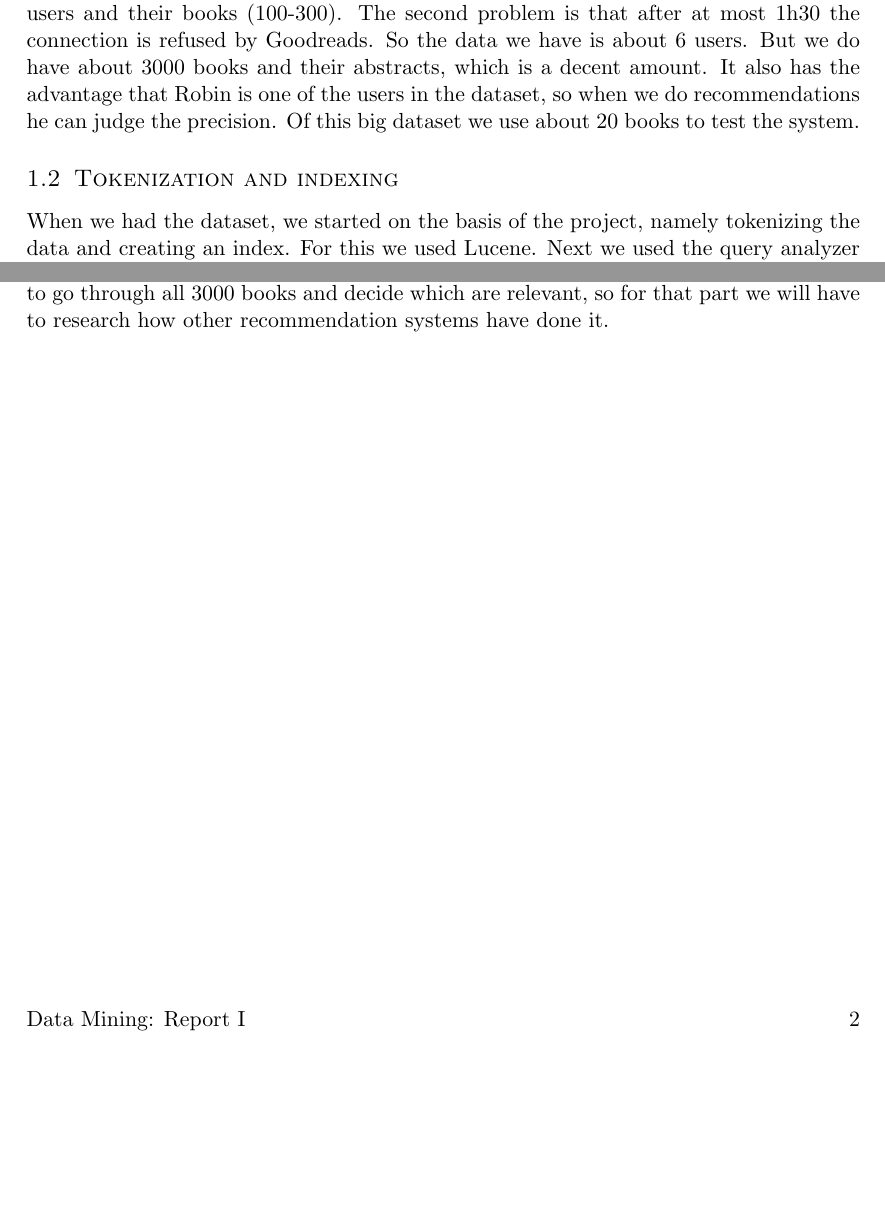
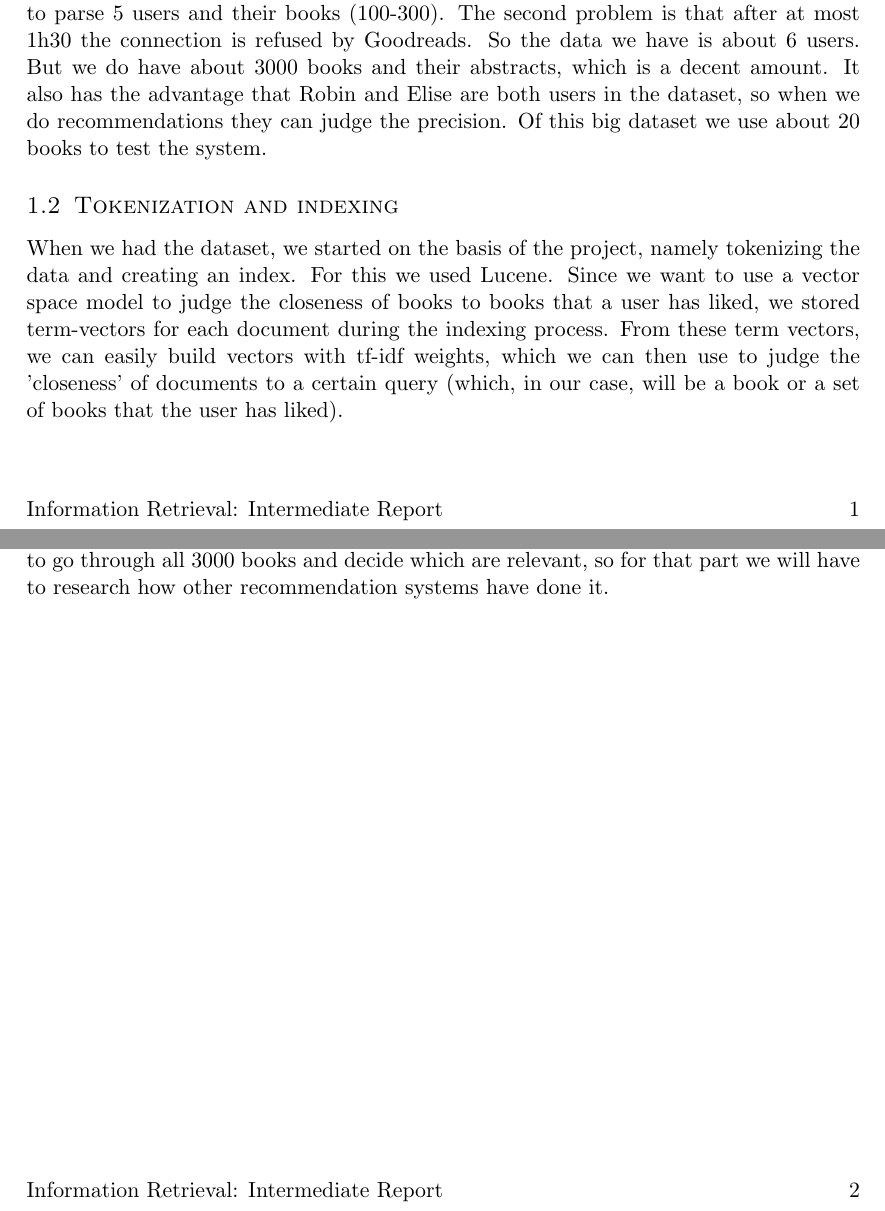
Before and after one commit to verachtertr/IR_Project, a LaTeX document (reports/intermediateReport.tex): two parts of pages 1 and 2 of 2, joined at a grey line, cut so that both start at the same text, the shorter picture padded with empty space. Compiled offline with pdfLaTeX.

Commit message:
Some additions to intermediate report.

```diff
--- a/reports/intermediateReport.tex
+++ b/reports/intermediateReport.tex
@@ -7,7 +7,7 @@
 \usepackage{fancyhdr} % Custom headers and footers
 \pagestyle{fancyplain} % Makes all pages in the document conform to the custom headers and footers
 \fancyhead{} % No page header - if you want one, create it in the same way as the footers below
-\fancyfoot[L]{Data Mining: Report I} % Empty left footer
+\fancyfoot[L]{Information Retrieval: Intermediate Report} % Empty left footer
 \fancyfoot[C]{} % Empty center footer
 \fancyfoot[R]{\thepage} % Page numbering for right footer
 \renewcommand{\headrulewidth}{0pt} % Remove header underlines
@@ -28,11 +28,11 @@
 \section{Progress}
 \subsection{Data set}
 We had some problems with the datasets we specified in the project proposal. The first dataset (Jester) had no texts of the jokes, so it was impossible to use.\\
-We still had the books dataset, which we would intersect with the data from Gutenberg. However the Gutenberg download did only contain text and titles, no ISBN numbers which we would use to intersect the datasets. So we had no data, we decided, rather than try to fix the Gutenberg dataset, that we would write a simple scraper to get information from Goodreads. This is a sort of social network for books. It contains a lot of books, with reviews and ratings of thousands of users. The parser is written in python, and has several flaws, most importantly, it is extremely slow, takes about 1h30 to parse 5 users and their books (100-300). The second problem is that after at most 1h30 the connection is refused by Goodreads. So the data we have is about 6 users. But we do have about 3000 books and their abstracts, which is a decent amount. It also has the advantage that Robin is one of the users in the dataset, so when we do recommendations he can judge the precision. Of this big dataset we use about 20 books to test the system.
+We still had the books dataset, which we would intersect with the data from Gutenberg. However the Gutenberg download did only contain text and titles, no ISBN numbers which we would use to intersect the datasets. So we had no data, we decided, rather than try to fix the Gutenberg dataset, that we would write a simple scraper to get information from Goodreads. This is a sort of social network for books. It contains a lot of books, with reviews and ratings of thousands of users. The parser is written in python, and has several flaws, most importantly, it is extremely slow, takes about 1h30 to parse 5 users and their books (100-300). The second problem is that after at most 1h30 the connection is refused by Goodreads. So the data we have is about 6 users. But we do have about 3000 books and their abstracts, which is a decent amount. It also has the advantage that Robin and Elise are both users in the dataset, so when we do recommendations they can judge the precision. Of this big dataset we use about 20 books to test the system.
 
 \subsection{Tokenization and indexing}
 When we had the dataset, we started on the basis of the project, namely tokenizing the data and creating an index. For this we used Lucene.
-%TODO @Elise vul een beetje aan over de indexing etc.
+Since we want to use a vector space model to judge the closeness of books to books that a user has liked, we stored term-vectors for each document during the indexing process. From these term vectors, we can easily build vectors with tf-idf weights, which we can then use to judge the 'closeness' of documents to a certain query (which, in our case, will be a book or a set of books that the user has liked).\\
 Next we used the query analyzer from Lucene to test the index, and make sure that stemming was done.
 
 \section{Functionality to be added}
```
Also changed, not shown: reports/intermediateReport.pdf.
